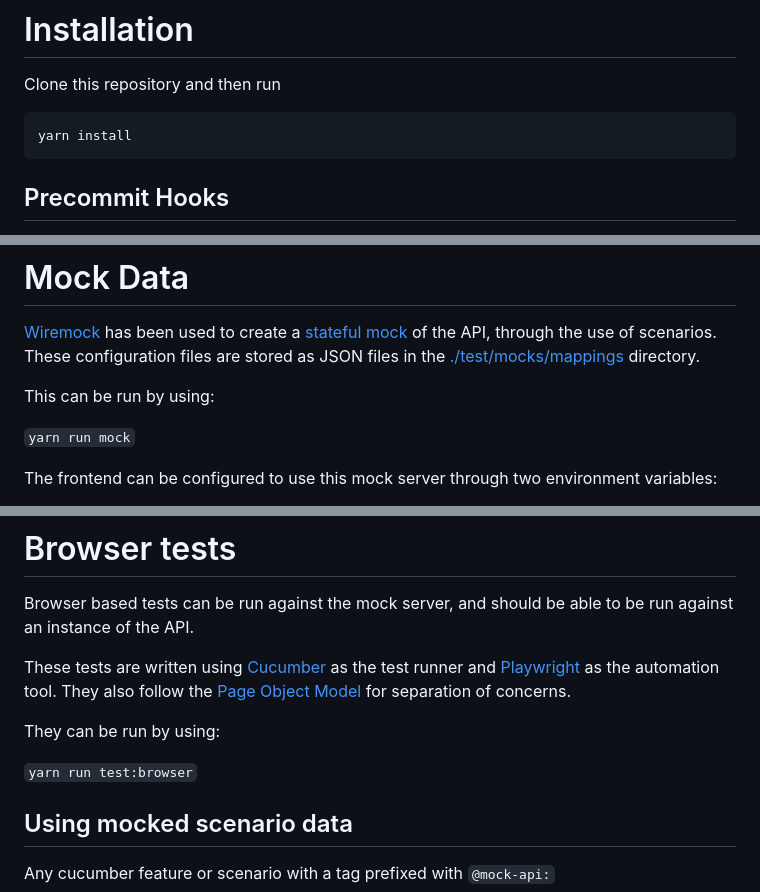
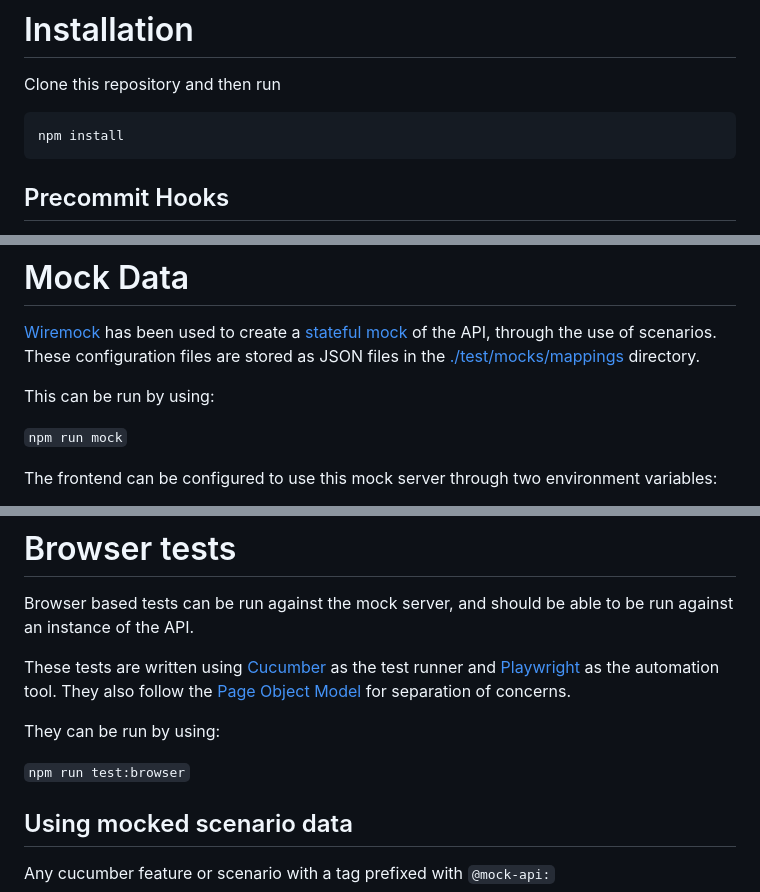
Before and after one commit to govuk-one-login/ipv-cri-kbv-front, a Markdown page: README.md, 3 parts joined by grey strips. GitHub-like rendering.

Commit message:
OJ-2697: Update README

````diff
--- a/README.md
+++ b/README.md
@@ -11,7 +11,7 @@ This is the home for the front end user interface for a credential issuer as a p
 Clone this repository and then run
 
 ```bash
-yarn install
+npm install
 ```
 
 ## Precommit Hooks
@@ -45,7 +45,7 @@ Run `git config --unset-all core.hooksPath` to reset your git hook settings.
 
 This can be run by using:
 
-`yarn run mock`
+`npm run mock`
 
 The frontend can be configured to use this mock server through two environment variables:
 
@@ -67,7 +67,7 @@ These tests are written using [Cucumber](https://cucumber.io/docs/installation/j
 
 They can be run by using:
 
-`yarn run test:browser`
+`npm run test:browser`
 
 ## Using mocked scenario data
 
````
